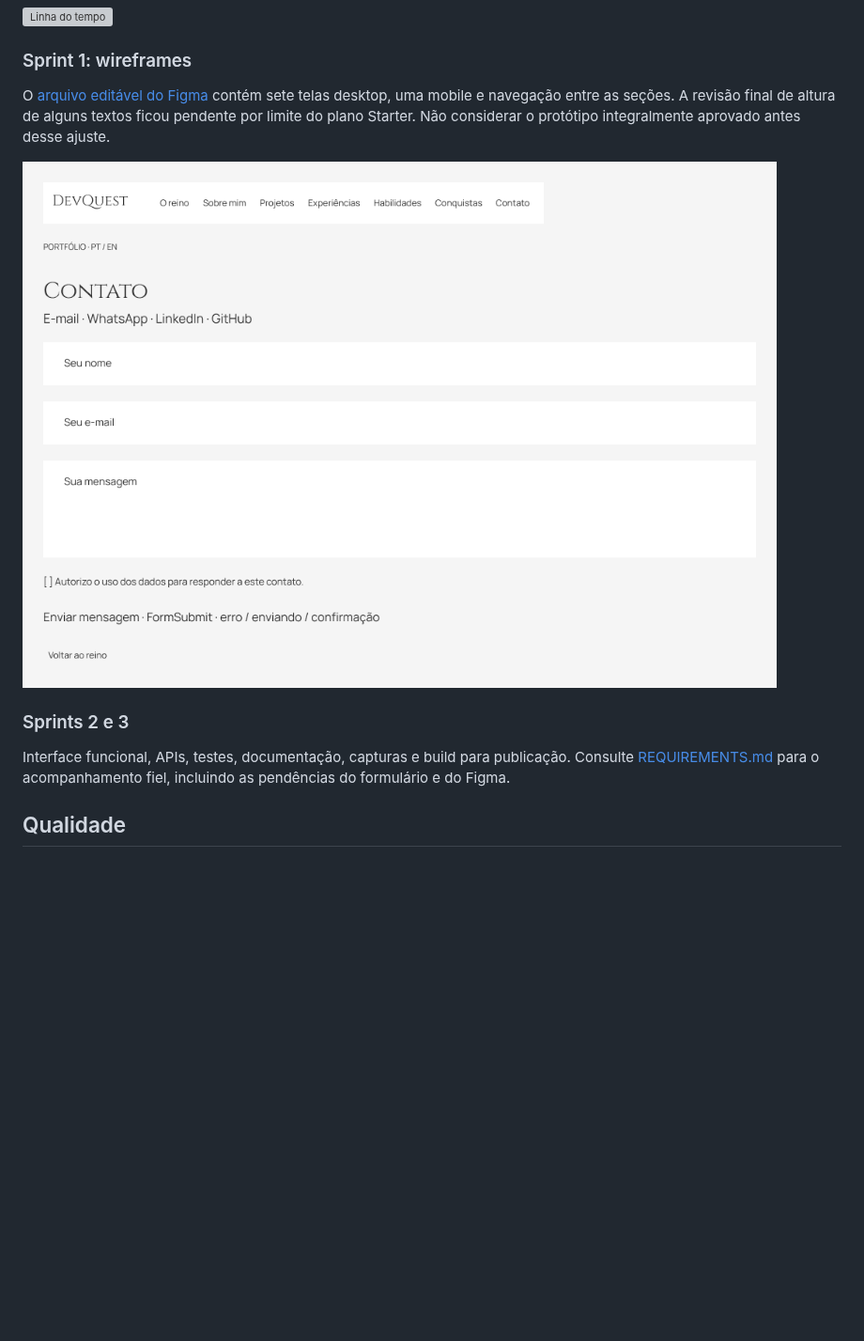
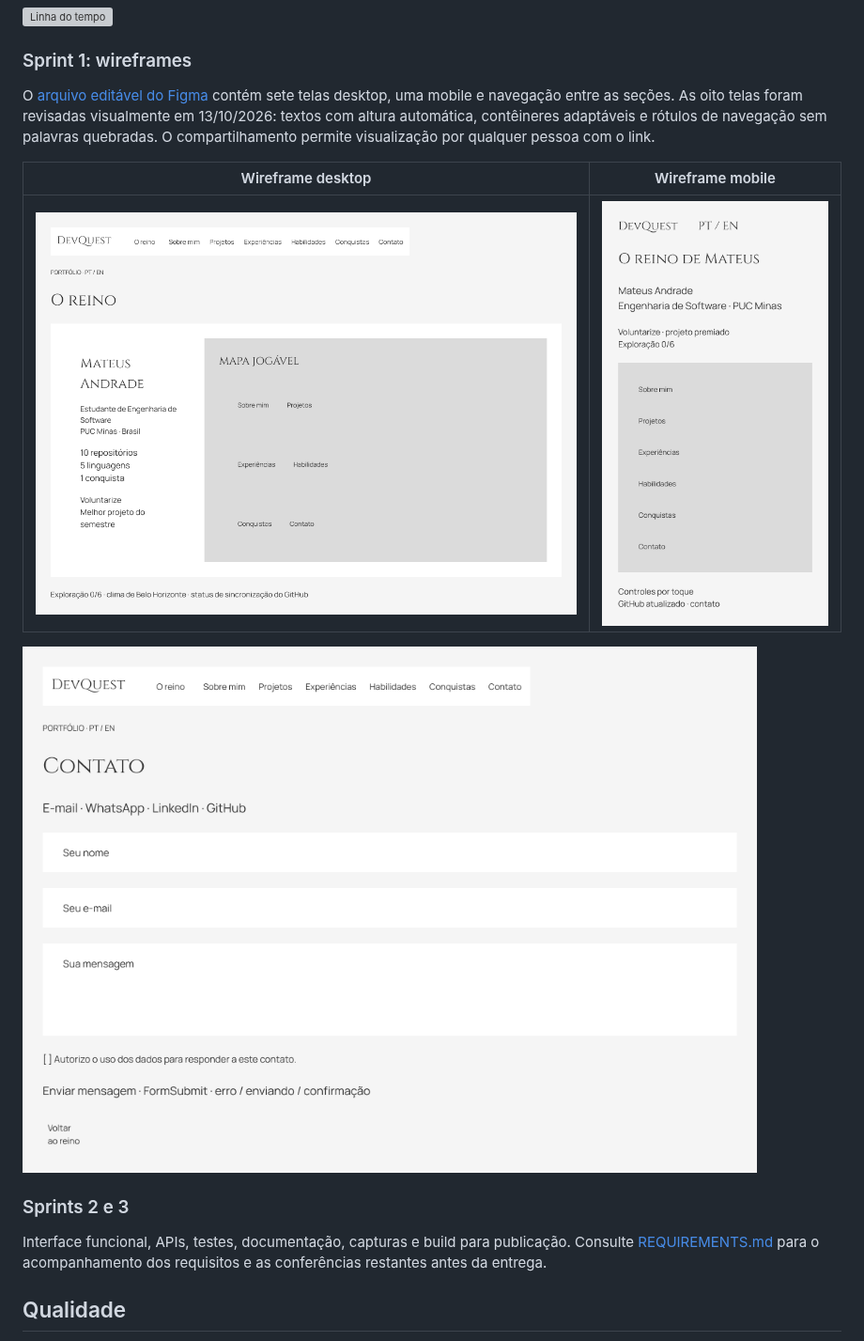
Before and after one commit to MateusAndrade-1809/MateusAndrade-1809, a Markdown page: portfolio/README.md, the part around the change. Shown at 94% size. GitHub-like rendering; pictures changed too: portfolio/docs/screenshots/wireframe-contact.png, portfolio/docs/screenshots/wireframe-world-mobile.png (added), portfolio/docs/screenshots/wireframe-world.png; blank space fills up the shorter version; grey boxes are pictures that could not be loaded.

Commit message:
docs: finalize Figma typography and update prototype evidence

```diff
--- a/portfolio/README.md
+++ b/portfolio/README.md
@@ -136,13 +136,17 @@ O workflow `.github/workflows/portifolio-pages.yml`, na branch `main`, instala a
 
 ### Sprint 1: wireframes
 
-O [arquivo editável do Figma](https://www.figma.com/design/A1ZWmBh1MmZkDaChWUurL0) contém sete telas desktop, uma mobile e navegação entre as seções. A revisão final de altura de alguns textos ficou pendente por limite do plano Starter. Não considerar o protótipo integralmente aprovado antes desse ajuste.
+O [arquivo editável do Figma](https://www.figma.com/design/A1ZWmBh1MmZkDaChWUurL0) contém sete telas desktop, uma mobile e navegação entre as seções. As oito telas foram revisadas visualmente em 13/10/2026: textos com altura automática, contêineres adaptáveis e rótulos de navegação sem palavras quebradas. O compartilhamento permite visualização por qualquer pessoa com o link.
+
+| Wireframe desktop | Wireframe mobile |
+| --- | --- |
+| ![Wireframe inicial corrigido](docs/screenshots/wireframe-world.png) | ![Wireframe móvel corrigido](docs/screenshots/wireframe-world-mobile.png) |
 
 ![Wireframe de contato](docs/screenshots/wireframe-contact.png)
 
 ### Sprints 2 e 3
 
-Interface funcional, APIs, testes, documentação, capturas e build para publicação. Consulte [REQUIREMENTS.md](docs/REQUIREMENTS.md) para o acompanhamento fiel, incluindo as pendências do formulário e do Figma.
+Interface funcional, APIs, testes, documentação, capturas e build para publicação. Consulte [REQUIREMENTS.md](docs/REQUIREMENTS.md) para o acompanhamento dos requisitos e as conferências restantes antes da entrega.
 
 ## Qualidade
 
```
Also changed, not shown: portfolio/docs/REQUIREMENTS.md (+4 -3 lines), portfolio/docs/TESTING.md (+4 -2 lines).
